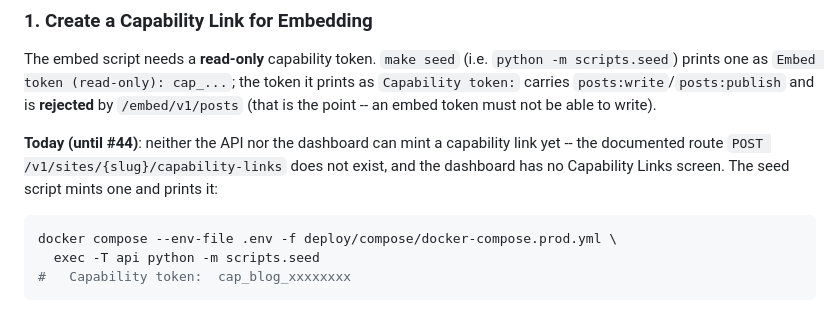
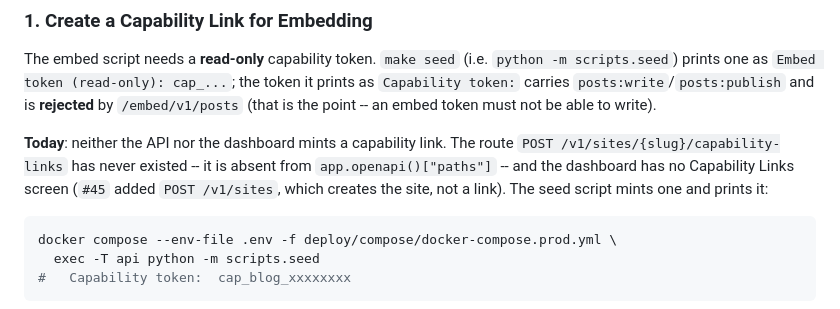
Before and after one commit to SmartAlfred/AgentCMS, a Markdown page: docs/deploy/embed.md, the part around the change. Rendered like a GitHub page.

````diff
--- a/docs/deploy/embed.md
+++ b/docs/deploy/embed.md
@@ -39,10 +39,11 @@ The embed script needs a **read-only** capability token. `make seed` (i.e. `pyth
 carries `posts:write`/`posts:publish` and is **rejected** by `/embed/v1/posts` (that
 is the point -- an embed token must not be able to write).
 
-**Today (until #44)**: neither the API nor the dashboard can mint a capability
-link yet -- the documented route `POST /v1/sites/{slug}/capability-links` does not
-exist, and the dashboard has no Capability Links screen. The seed script mints one
-and prints it:
+**Today**: neither the API nor the dashboard mints a capability link. The route
+`POST /v1/sites/{slug}/capability-links` has never existed -- it is absent from
+`app.openapi()["paths"]` -- and the dashboard has no Capability Links screen (`#45`
+added `POST /v1/sites`, which creates the site, not a link). The seed script mints
+one and prints it:
 
 ```bash
 docker compose --env-file .env -f deploy/compose/docker-compose.prod.yml \
````
Also changed, not shown: docs/deploy/quickstart.md (+11 -9 lines).
